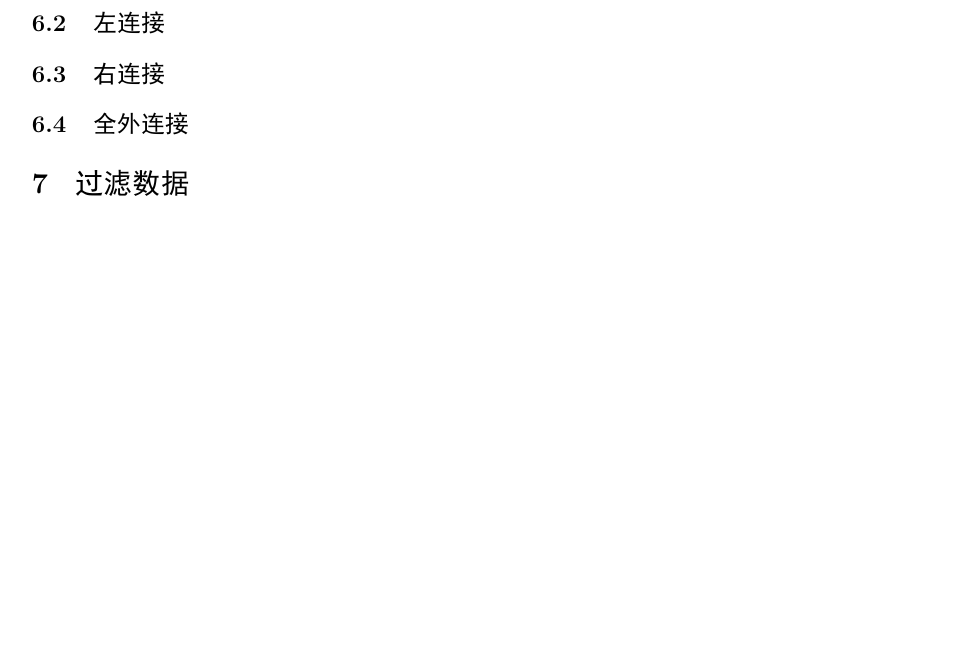
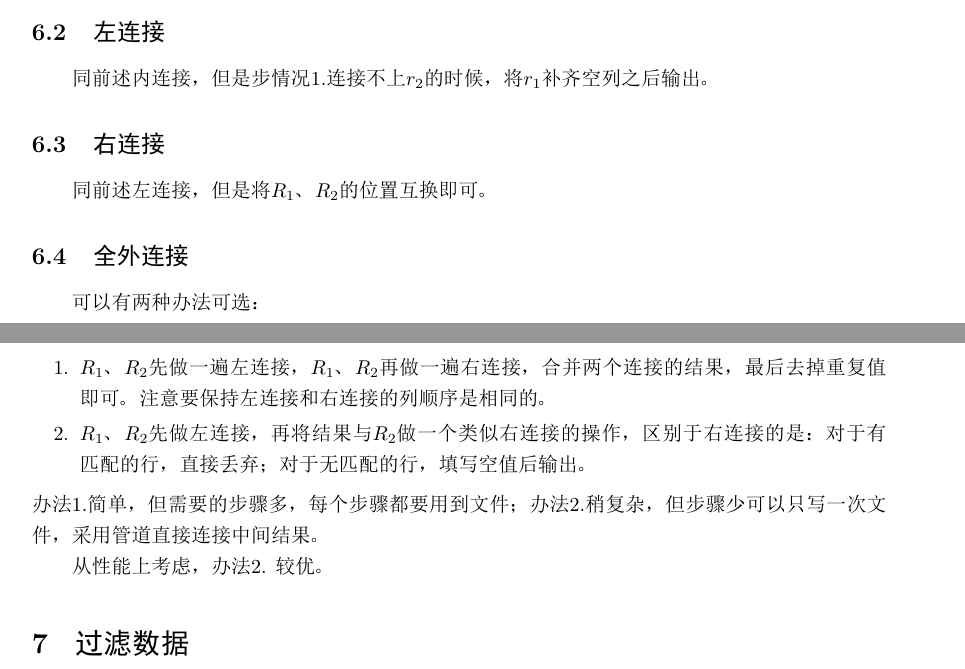
Before and after one commit to xtwxy/bigdata-recipe, a LaTeX document (csv-processing/processing-large-csv-files.tex): part of page 9 of 9 before the commit and two parts of pages 8 and 9 of 9 after it, the two joined at a grey line, cut so that both start at the same text, the shorter picture padded with empty space. The pictures show the PDF file csv-processing/processing-large-csv-files.pdf that the author committed with the source.

Commit message:
add out joins.

```diff
--- a/csv-processing/processing-large-csv-files.tex
+++ b/csv-processing/processing-large-csv-files.tex
@@ -247,9 +247,27 @@ csv文件每行的长度不固定，因此，定位记录的位置很难，往
 缺点是必须先排序。
 
 可以考虑将程序写成通用的，在命令行上指定连接谓词。这个可以作为练习。
+
 \subsection{左连接}
+同前述内连接，但是步情况1.连接不上$r_2$的时候，将$r_1$补齐空列之后输出。
+
 \subsection{右连接}
+同前述左连接，但是将$R_1$、$R_2$的位置互换即可。
+
 \subsection{全外连接}
+可以有两种办法可选：
+\begin{enumerate}
+  \item $R_1$、$R_2$先做一遍左连接，$R_1$、$R_2$再做一遍右连接，合并两个连接的结果，
+最后去掉重复值即可。注意要保持左连接和右连接的列顺序是相同的。
+
+ \item $R_1$、$R_2$先做左连接，再将结果与$R_2$做一个类似右连接的操作，
+区别于右连接的是：对于有匹配的行，直接丢弃；对于无匹配的行，填写空值后输出。
+\end{enumerate}
+办法1.简单，但需要的步骤多，每个步骤都要用到文件；办法2.稍复杂，但步骤少
+可以只写一次文件，采用管道直接连接中间结果。
+
+从性能上考虑，办法2. 较优。
+
 \section{过滤数据}
 \subsection{谓词及表示方法}
 \subsection{谓词的连接关系}
```
Also changed, not shown: csv-processing/processing-large-csv-files.pdf.
